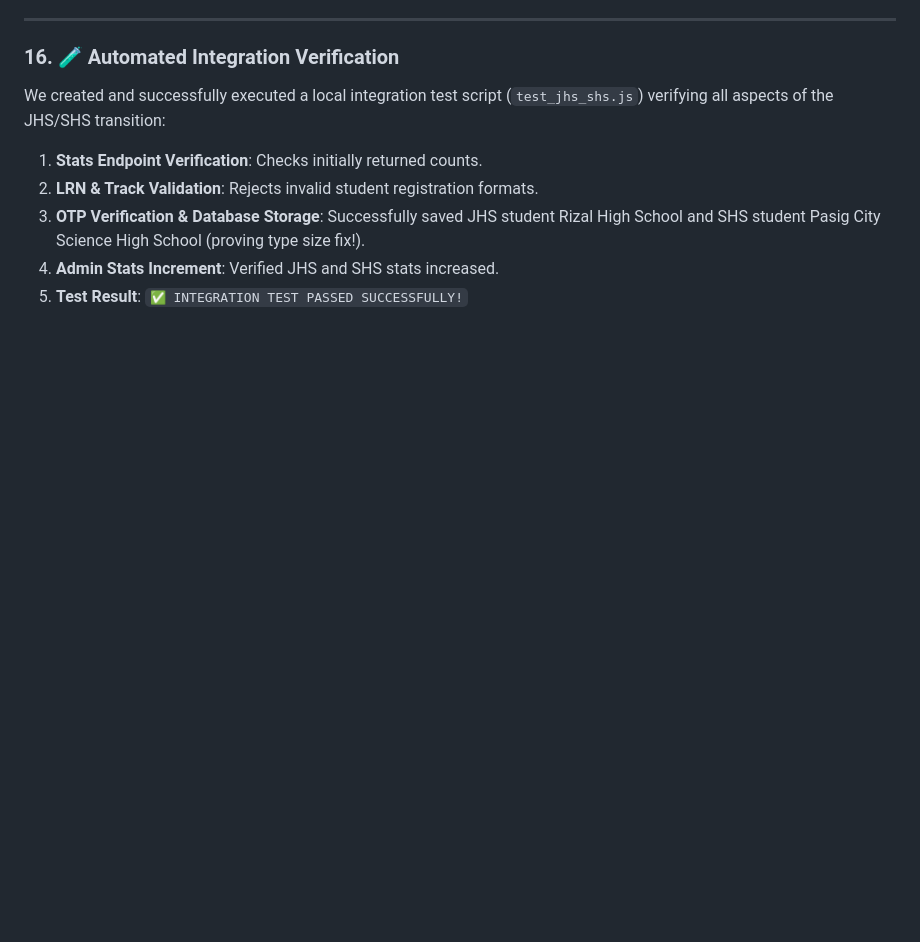
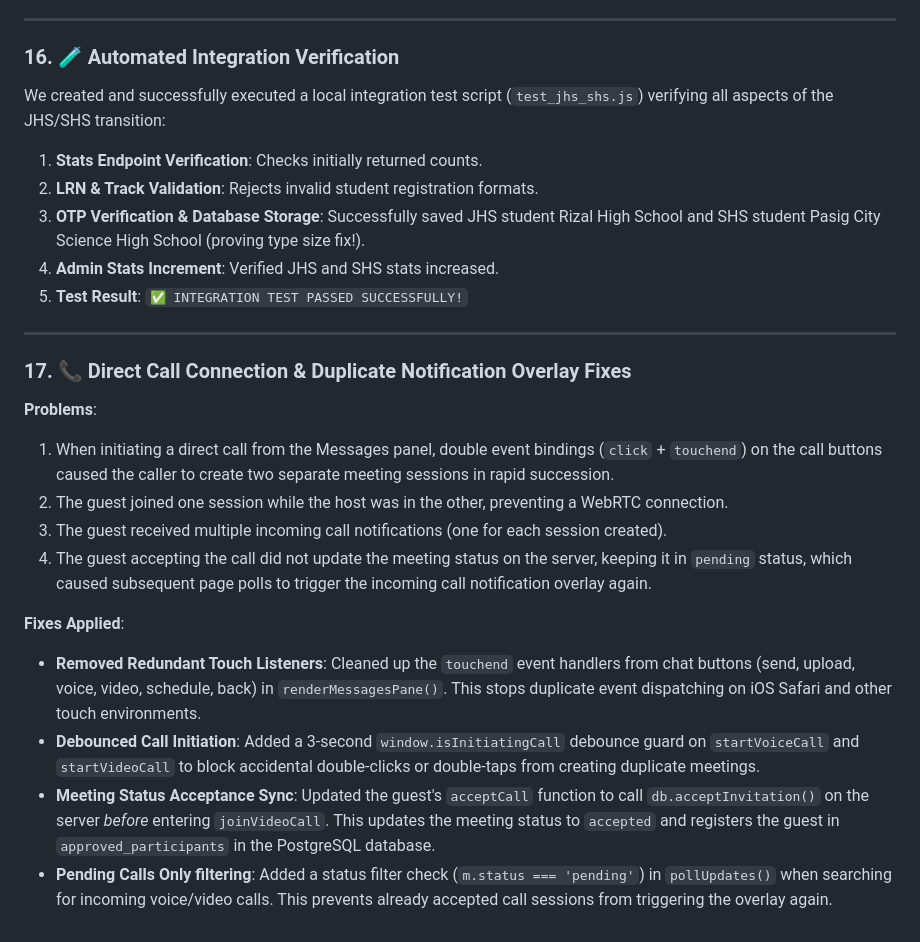
Before and after one commit to markpalsimon/PeerLink, a Markdown page: walkthrough.md, the part around the change. Drawn GitHub-style; blank space fills up the shorter version.

Commit message:
docs: document direct call connection and duplicate notification fixes in walkthrough

```diff
--- a/walkthrough.md
+++ b/walkthrough.md
@@ -232,3 +232,19 @@ We created and successfully executed a local integration test script (`test_jhs_
 3.  **OTP Verification & Database Storage**: Successfully saved JHS student Rizal High School and SHS student Pasig City Science High School (proving type size fix!).
 4.  **Admin Stats Increment**: Verified JHS and SHS stats increased.
 5.  **Test Result**: `✅ INTEGRATION TEST PASSED SUCCESSFULLY!`
+
+---
+
+### 17. 📞 Direct Call Connection & Duplicate Notification Overlay Fixes
+
+**Problems**:
+1. When initiating a direct call from the Messages panel, double event bindings (`click` + `touchend`) on the call buttons caused the caller to create two separate meeting sessions in rapid succession.
+2. The guest joined one session while the host was in the other, preventing a WebRTC connection.
+3. The guest received multiple incoming call notifications (one for each session created).
+4. The guest accepting the call did not update the meeting status on the server, keeping it in `pending` status, which caused subsequent page polls to trigger the incoming call notification overlay again.
+
+**Fixes Applied**:
+*   **Removed Redundant Touch Listeners**: Cleaned up the `touchend` event handlers from chat buttons (send, upload, voice, video, schedule, back) in `renderMessagesPane()`. This stops duplicate event dispatching on iOS Safari and other touch environments.
+*   **Debounced Call Initiation**: Added a 3-second `window.isInitiatingCall` debounce guard on `startVoiceCall` and `startVideoCall` to block accidental double-clicks or double-taps from creating duplicate meetings.
+*   **Meeting Status Acceptance Sync**: Updated the guest's `acceptCall` function to call `db.acceptInvitation()` on the server *before* entering `joinVideoCall`. This updates the meeting status to `accepted` and registers the guest in `approved_participants` in the PostgreSQL database.
+*   **Pending Calls Only filtering**: Added a status filter check (`m.status === 'pending'`) in `pollUpdates()` when searching for incoming voice/video calls. This prevents already accepted call sessions from triggering the overlay again.
```
